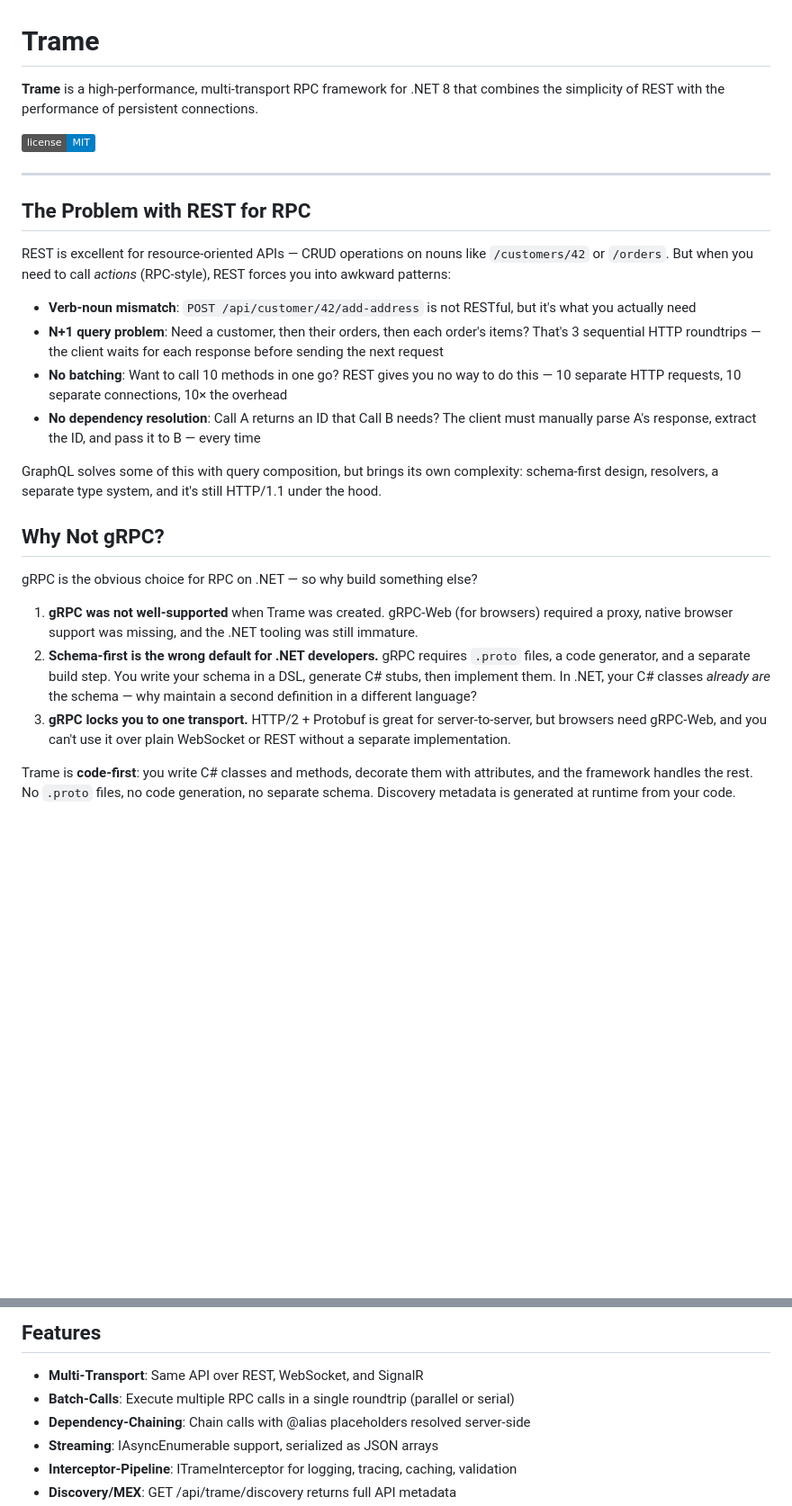
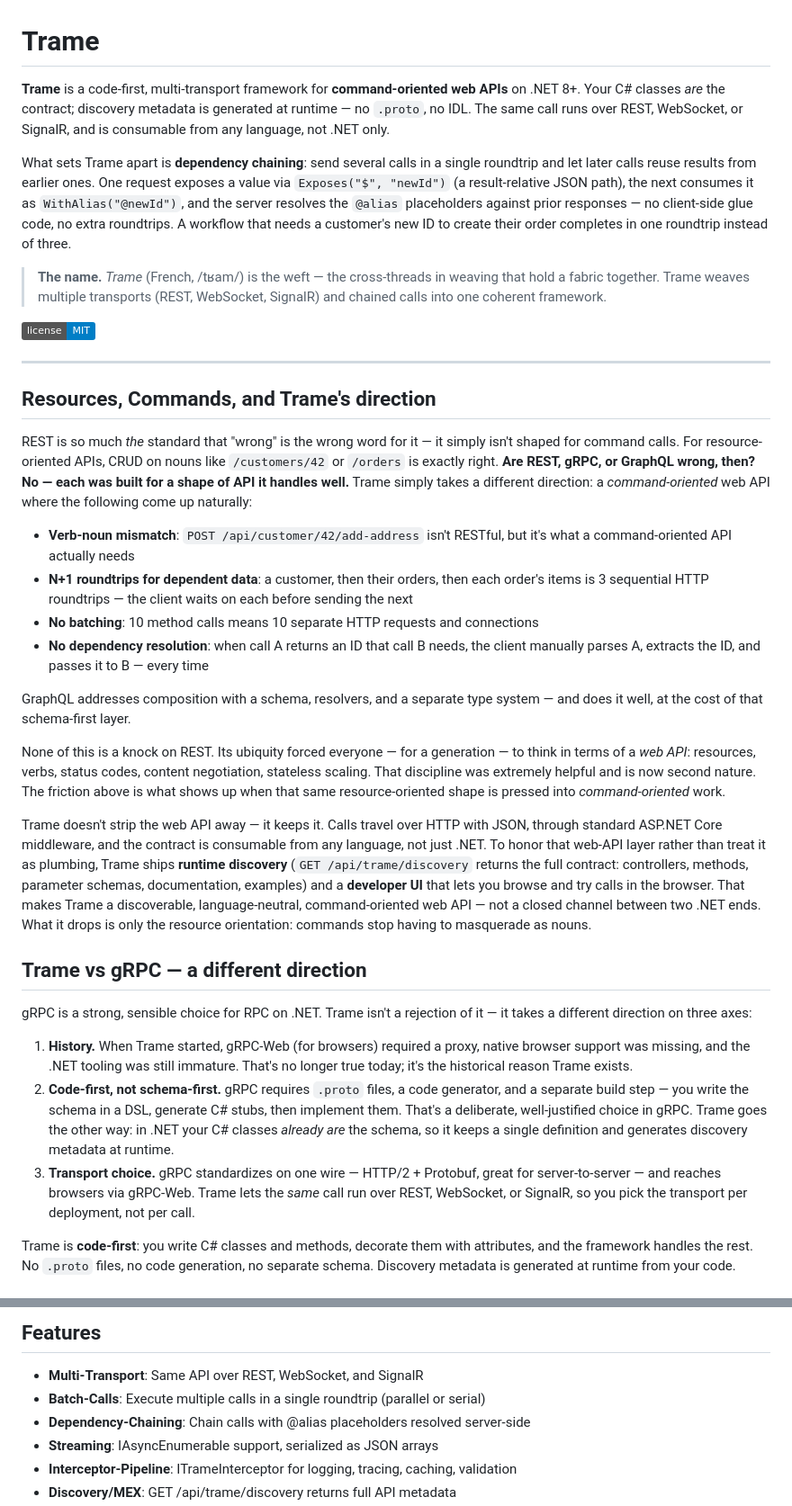
Before and after one commit to HolgerHuckfeldt/Hrpc, a Markdown page: README.md, 2 parts joined by grey strips. Shown at 90% size. GitHub-like rendering; badges without logos; blank space fills up the shorter version.

```diff
--- a/README.md
+++ b/README.md
@@ -1,29 +1,37 @@
 # Trame
 
-**Trame** is a high-performance, multi-transport RPC framework for .NET 8 that combines the simplicity of REST with the performance of persistent connections.
+**Trame** is a code-first, multi-transport framework for **command-oriented web APIs** on .NET 8+. Your C# classes *are* the contract; discovery metadata is generated at runtime — no `.proto`, no IDL. The same call runs over REST, WebSocket, or SignalR, and is consumable from any language, not .NET only.
+
+What sets Trame apart is **dependency chaining**: send several calls in a single roundtrip and let later calls reuse results from earlier ones. One request exposes a value via `Exposes("$", "newId")` (a result-relative JSON path), the next consumes it as `WithAlias("@newId")`, and the server resolves the `@alias` placeholders against prior responses — no client-side glue code, no extra roundtrips. A workflow that needs a customer's new ID to create their order completes in one roundtrip instead of three.
+
+> **The name.** *Trame* (French, /tʁam/) is the weft — the cross-threads in weaving that hold a fabric together. Trame weaves multiple transports (REST, WebSocket, SignalR) and chained calls into one coherent framework.
 
 [![License](https://img.shields.io/badge/license-MIT-blue.svg)](LICENSE)
 
 ---
 
-## The Problem with REST for RPC
+## Resources, Commands, and Trame's direction
 
-REST is excellent for resource-oriented APIs — CRUD operations on nouns like `/customers/42` or `/orders`. But when you need to call *actions* (RPC-style), REST forces you into awkward patterns:
+REST is so much *the* standard that "wrong" is the wrong word for it — it simply isn't shaped for command calls. For resource-oriented APIs, CRUD on nouns like `/customers/42` or `/orders` is exactly right. **Are REST, gRPC, or GraphQL wrong, then? No — each was built for a shape of API it handles well.** Trame simply takes a different direction: a *command-oriented* web API where the following come up naturally:
 
-- **Verb-noun mismatch**: `POST /api/customer/42/add-address` is not RESTful, but it's what you actually need
-- **N+1 query problem**: Need a customer, then their orders, then each order's items? That's 3 sequential HTTP roundtrips — the client waits for each response before sending the next request
-- **No batching**: Want to call 10 methods in one go? REST gives you no way to do this — 10 separate HTTP requests, 10 separate connections, 10× the overhead
-- **No dependency resolution**: Call A returns an ID that Call B needs? The client must manually parse A's response, extract the ID, and pass it to B — every time
+- **Verb-noun mismatch**: `POST /api/customer/42/add-address` isn't RESTful, but it's what a command-oriented API actually needs
+- **N+1 roundtrips for dependent data**: a customer, then their orders, then each order's items is 3 sequential HTTP roundtrips — the client waits on each before sending the next
+- **No batching**: 10 method calls means 10 separate HTTP requests and connections
+- **No dependency resolution**: when call A returns an ID that call B needs, the client manually parses A, extracts the ID, and passes it to B — every time
 
-GraphQL solves some of this with query composition, but brings its own complexity: schema-first design, resolvers, a separate type system, and it's still HTTP/1.1 under the hood.
+GraphQL addresses composition with a schema, resolvers, and a separate type system — and does it well, at the cost of that schema-first layer.
 
-## Why Not gRPC?
+None of this is a knock on REST. Its ubiquity forced everyone — for a generation — to think in terms of a *web API*: resources, verbs, status codes, content negotiation, stateless scaling. That discipline was extremely helpful and is now second nature. The friction above is what shows up when that same resource-oriented shape is pressed into *command-oriented* work.
 
-gRPC is the obvious choice for RPC on .NET — so why build something else?
+Trame doesn't strip the web API away — it keeps it. Calls travel over HTTP with JSON, through standard ASP.NET Core middleware, and the contract is consumable from any language, not just .NET. To honor that web-API layer rather than treat it as plumbing, Trame ships **runtime discovery** (`GET /api/trame/discovery` returns the full contract: controllers, methods, parameter schemas, documentation, examples) and a **developer UI** that lets you browse and try calls in the browser. That makes Trame a discoverable, language-neutral, command-oriented web API — not a closed channel between two .NET ends. What it drops is only the resource orientation: commands stop having to masquerade as nouns.
 
-1. **gRPC was not well-supported** when Trame was created. gRPC-Web (for browsers) required a proxy, native browser support was missing, and the .NET tooling was still immature.
-2. **Schema-first is the wrong default for .NET developers.** gRPC requires `.proto` files, a code generator, and a separate build step. You write your schema in a DSL, generate C# stubs, then implement them. In .NET, your C# classes *already are* the schema — why maintain a second definition in a different language?
-3. **gRPC locks you to one transport.** HTTP/2 + Protobuf is great for server-to-server, but browsers need gRPC-Web, and you can't use it over plain WebSocket or REST without a separate implementation.
+## Trame vs gRPC — a different direction
+
+gRPC is a strong, sensible choice for RPC on .NET. Trame isn't a rejection of it — it takes a different direction on three axes:
+
+1. **History.** When Trame started, gRPC-Web (for browsers) required a proxy, native browser support was missing, and the .NET tooling was still immature. That's no longer true today; it's the historical reason Trame exists.
+2. **Code-first, not schema-first.** gRPC requires `.proto` files, a code generator, and a separate build step — you write the schema in a DSL, generate C# stubs, then implement them. That's a deliberate, well-justified choice in gRPC. Trame goes the other way: in .NET your C# classes *already are* the schema, so it keeps a single definition and generates discovery metadata at runtime.
+3. **Transport choice.** gRPC standardizes on one wire — HTTP/2 + Protobuf, great for server-to-server — and reaches browsers via gRPC-Web. Trame lets the *same* call run over REST, WebSocket, or SignalR, so you pick the transport per deployment, not per call.
 
 Trame is **code-first**: you write C# classes and methods, decorate them with attributes, and the framework handles the rest. No `.proto` files, no code generation, no separate schema. Discovery metadata is generated at runtime from your code.
 
@@ -189,7 +199,7 @@ var responses = await client.Call(batch);
 ## Features
 
 - **Multi-Transport**: Same API over REST, WebSocket, and SignalR
-- **Batch-Calls**: Execute multiple RPC calls in a single roundtrip (parallel or serial)
+- **Batch-Calls**: Execute multiple calls in a single roundtrip (parallel or serial)
 - **Dependency-Chaining**: Chain calls with @alias placeholders resolved server-side
 - **Streaming**: IAsyncEnumerable<T> support, serialized as JSON arrays
 - **Interceptor-Pipeline**: ITrameInterceptor for logging, tracing, caching, validation
```
Also changed, not shown: other parts of README.md (+15 -13 lines).
